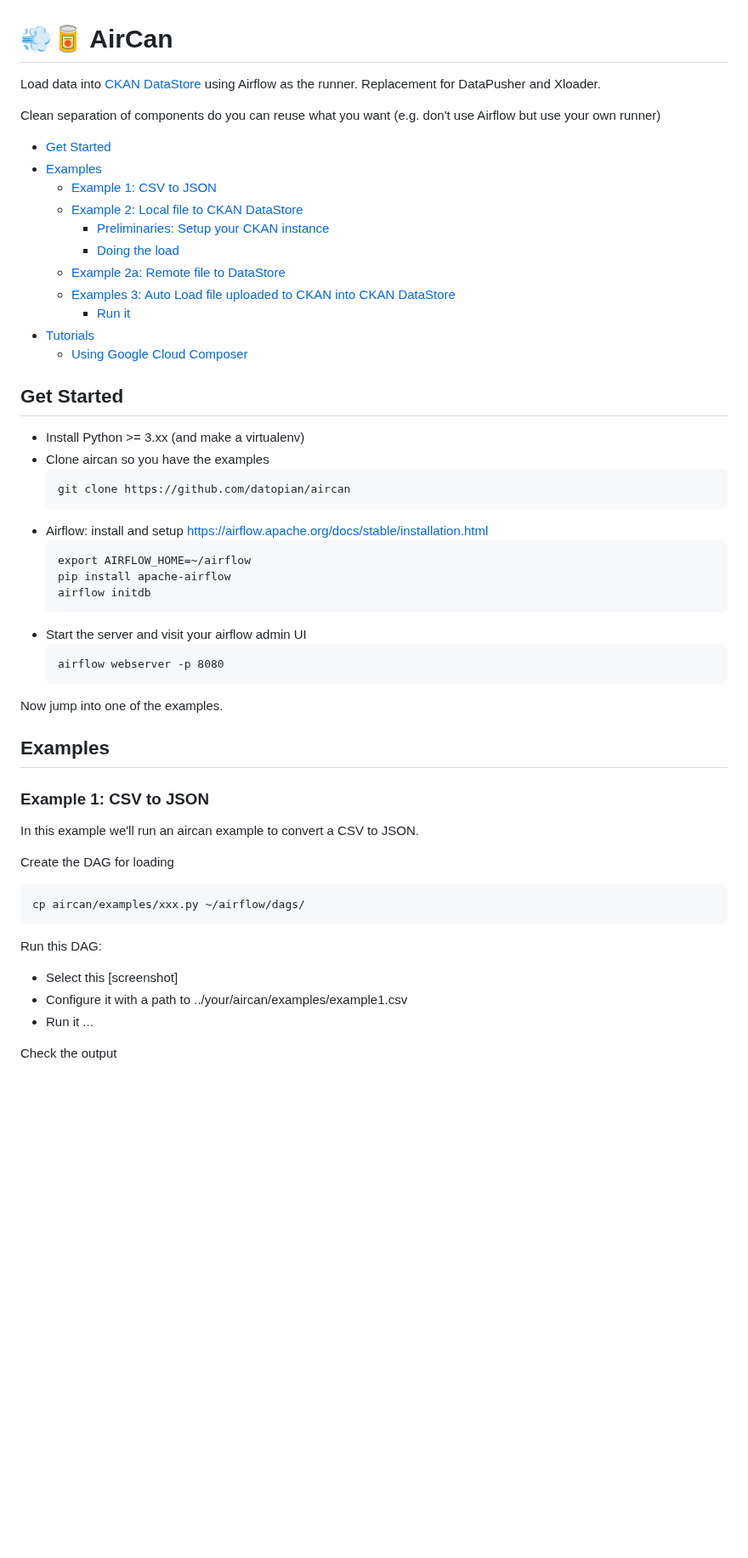
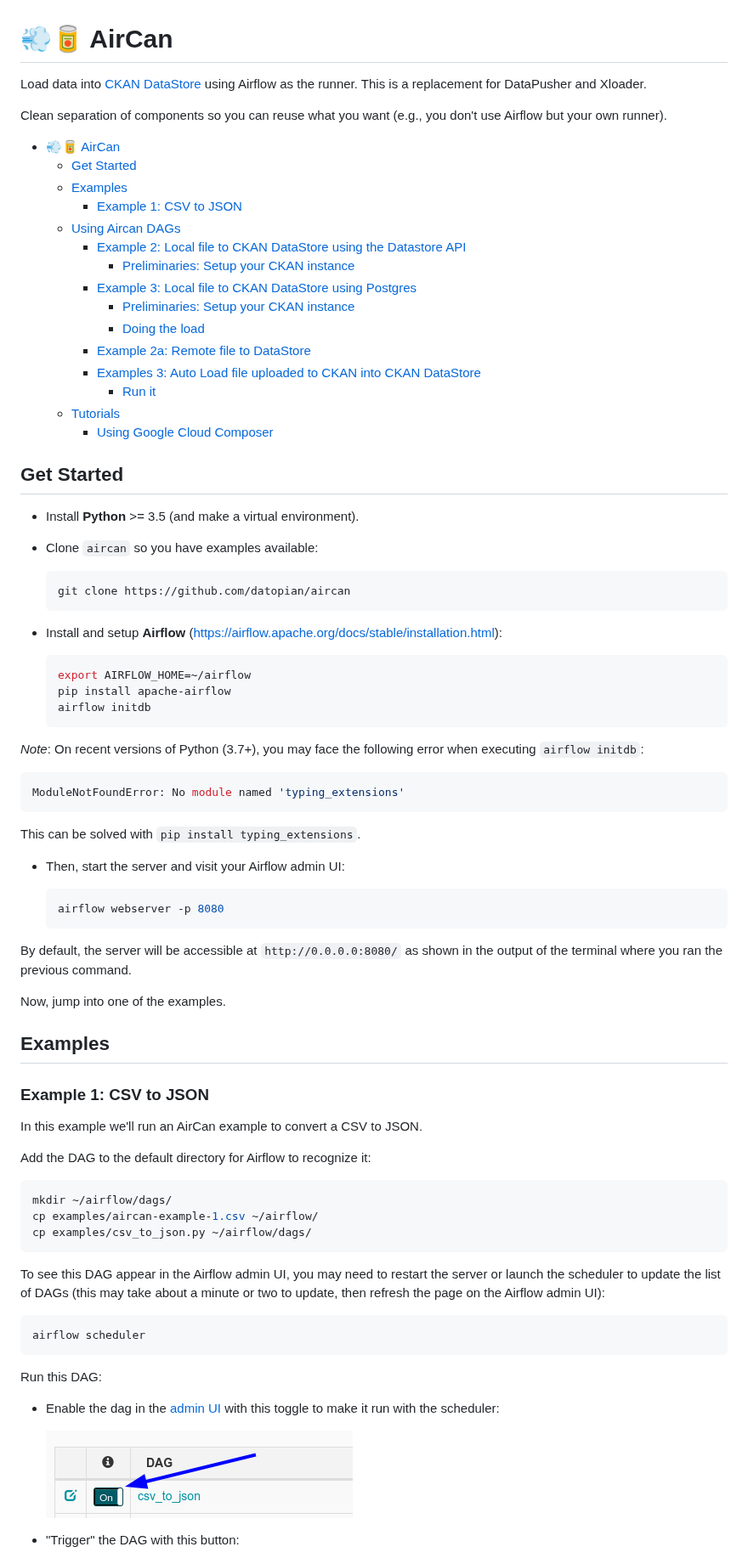
Before and after one commit to datopian/aircan, a Markdown page: README.md, the part around one of its changes. Shown at 85% size. Drawn GitHub-style; pictures changed too: docs/resources/images/aircan_enable_example_dag_in_scheduler.png (added); blank space fills up the shorter version.

Commit message:
[readme][l]: Refactor to improve examples
* Fix typos, add notes and descriptions to make examples more clear.

````diff
--- a/README.md
+++ b/README.md
@@ -1,63 +1,88 @@
 # 💨🥫 AirCan
 
-Load data into [CKAN DataStore](https://docs.ckan.org/en/2.8/maintaining/datastore.html) using Airflow as the runner. Replacement for DataPusher and Xloader.
+Load data into [CKAN DataStore](https://docs.ckan.org/en/2.8/maintaining/datastore.html) using Airflow as the runner. This is a replacement for DataPusher and Xloader.
 
-Clean separation of components do you can reuse what you want (e.g. don't use Airflow but use your own runner)
+Clean separation of components so you can reuse what you want (e.g., you don't use Airflow but your own runner).
 
 <!-- toc -->
 
-- [Get Started](#get-started)
-- [Examples](#examples)
-  * [Example 1: CSV to JSON](#example-1-csv-to-json)
-  * [Example 2: Local file to CKAN DataStore](#example-2-local-file-to-ckan-datastore)
-    + [Preliminaries: Setup your CKAN instance](#preliminaries-setup-your-ckan-instance)
-    + [Doing the load](#doing-the-load)
-  * [Example 2a: Remote file to DataStore](#example-2a-remote-file-to-datastore)
-  * [Examples 3: Auto Load file uploaded to CKAN into CKAN DataStore](#examples-3-auto-load-file-uploaded-to-ckan-into-ckan-datastore)
-    + [Run it](#run-it)
-- [Tutorials](#tutorials)
-  * [Using Google Cloud Composer](#using-google-cloud-composer)
+- [💨🥫 AirCan](#-aircan)
+  - [Get Started](#get-started)
+  - [Examples](#examples)
+    - [Example 1: CSV to JSON](#example-1-csv-to-json)
+  - [Using Aircan DAGs](#using-aircan-dags)
+    - [Example 2: Local file to CKAN DataStore using the Datastore API](#example-2-local-file-to-ckan-datastore-using-the-datastore-api)
+      - [Preliminaries: Setup your CKAN instance](#preliminaries-setup-your-ckan-instance)
+    - [Example 3: Local file to CKAN DataStore using Postgres](#example-3-local-file-to-ckan-datastore-using-postgres)
+      - [Preliminaries: Setup your CKAN instance](#preliminaries-setup-your-ckan-instance-1)
+      - [Doing the load](#doing-the-load)
+    - [Example 2a: Remote file to DataStore](#example-2a-remote-file-to-datastore)
+    - [Examples 3: Auto Load file uploaded to CKAN into CKAN DataStore](#examples-3-auto-load-file-uploaded-to-ckan-into-ckan-datastore)
+      - [Run it](#run-it)
+  - [Tutorials](#tutorials)
+    - [Using Google Cloud Composer](#using-google-cloud-composer)
 
 <!-- tocstop -->
 
 ## Get Started
 
-* Install Python >= 3.xx (and make a virtualenv)
-* Clone aircan so you have the examples
-  ```
+* Install **Python** >= 3.5 (and make a virtual environment).
+* Clone `aircan` so you have examples available:
+
+  ```bash
   git clone https://github.com/datopian/aircan
   ```
-* Airflow: install and setup https://airflow.apache.org/docs/stable/installation.html
-  ```
+
+* Install and setup **Airflow** (https://airflow.apache.org/docs/stable/installation.html):
+
+  ```bash
   export AIRFLOW_HOME=~/airflow
   pip install apache-airflow
   airflow initdb
   ```
-* Start the server and visit your airflow admin UI
-  ```
+
+_Note_: On recent versions of Python (3.7+), you may face the following error when executing `airflow initdb`:
+
+```bash
+ModuleNotFoundError: No module named 'typing_extensions'
+```
+
+This can be solved with `pip install typing_extensions`.
+
+* Then, start the server and visit your Airflow admin UI:
+
+  ```bash
   airflow webserver -p 8080
   ```
 
-Now jump into one of the examples.
+By default, the server will be accessible at `http://0.0.0.0:8080/` as shown in the output of the terminal where you ran the previous command.
 
+Now, jump into one of the examples.
 
 ## Examples
 
 ### Example 1: CSV to JSON
 
-In this example we'll run an aircan example to convert a CSV to JSON.
+In this example we'll run an AirCan example to convert a CSV to JSON.
 
-Create the DAG for loading
+Add the DAG to the default directory for Airflow to recognize it:
 
+```bash
+mkdir ~/airflow/dags/
+cp examples/aircan-example-1.csv ~/airflow/
+cp examples/csv_to_json.py ~/airflow/dags/
 ```
-cp aircan/examples/xxx.py ~/airflow/dags/
+
+To see this DAG appear in the Airflow admin UI, you may need to restart the server or launch the scheduler to update the list of DAGs (this may take about a minute or two to update, then refresh the page on the Airflow admin UI):
+
+```bash
+airflow scheduler
 ```
 
 Run this DAG:
 
-* Select this [screenshot]
-* Configure it with a path to ../your/aircan/examples/example1.csv
-* Run it ...
+* Enable the dag in the [admin UI](http://0.0.0.0:8080/) with this toggle to make it run with the scheduler:
 
-Check the output
+  ![aircan_enable_example_dag_in_scheduler](docs/resources/images/aircan_enable_example_dag_in_scheduler.png)
+* "Trigger" the DAG with this button:
 
````
Also changed, not shown: other parts of README.md (+40 -40 lines), docs/resources/images/aircan_output_example_dag.png (added), docs/resources/images/aircan_trigger_example_dag_to_run.png (added), 2 other files.
